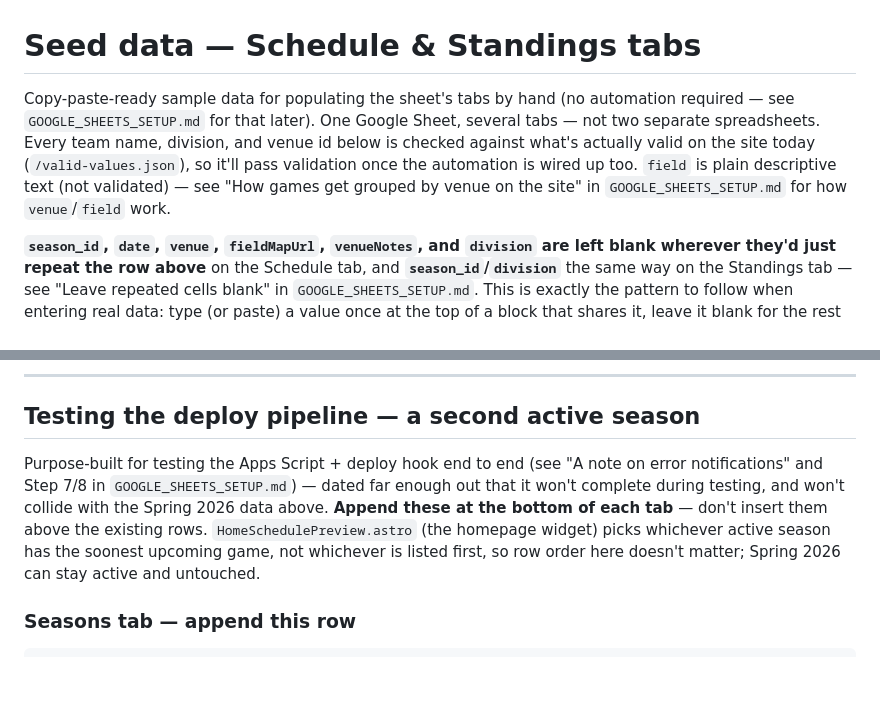
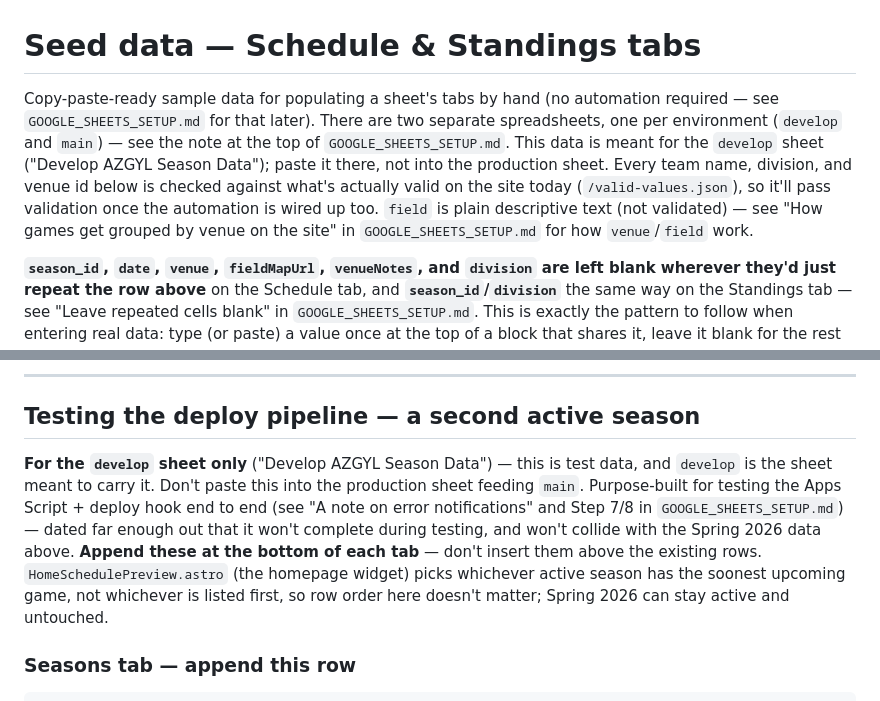
Before and after one commit to mkes99/azgyl, a Markdown page: SHEET_SEED_DATA.md, 2 parts joined by grey strips. GitHub-like rendering; blank space fills up the shorter version.

Commit message:
Doc audit: fix stale single-sheet language, dead valid-values.json link
- SHEET_SEED_DATA.md said "One Google Sheet... not two separate
  spreadsheets" and didn't say which of the two sheets the test-data
  section targets — both directly contradicted the two-sheet
  architecture documented in GOOGLE_SHEETS_SETUP.md. Fixed, and marked
  the Fall 2026 test section as develop-only.
- SHEET_ENTRY_GUIDE.md's "Getting names right" section linked to
  https://azgyl.com/valid-values.json, a domain that isn't live yet
  (real DNS error if a non-technical end user clicked it). Switched to
  a relative /valid-values.json link — this guide is rendered live at
  /admin/setup on whichever branch's own deployment, so a relative link
  is always correct for that environment automatically.
- Documented the division/fieldMapUrl/venueNotes block-reset behavior
  on the Schedule tab (a new venue or date resets those three, not just
  "whatever's above") — previously only spelled out for Standings.
- Added a short "who to ask" pointer at the end for anything beyond
  normal week-to-week entry.

Co-Authored-By: Claude Sonnet 5 <noreply@anthropic.com>
Claude-Session: https://claude.ai/code/session_01Nd5ggZuUAeHQkiVkC8MxT5

```diff
--- a/SHEET_SEED_DATA.md
+++ b/SHEET_SEED_DATA.md
@@ -1,12 +1,15 @@
 # Seed data — Schedule & Standings tabs
 
-Copy-paste-ready sample data for populating the sheet's tabs by hand (no
-automation required — see `GOOGLE_SHEETS_SETUP.md` for that later). One
-Google Sheet, several tabs — not two separate spreadsheets. Every team
-name, division, and venue id below is checked against what's actually
-valid on the site today (`/valid-values.json`), so it'll pass validation
-once the automation is wired up too. `field` is plain descriptive text
-(not validated) — see "How games get grouped by venue on the site" in
+Copy-paste-ready sample data for populating a sheet's tabs by hand (no
+automation required — see `GOOGLE_SHEETS_SETUP.md` for that later).
+There are two separate spreadsheets, one per environment (`develop` and
+`main`) — see the note at the top of `GOOGLE_SHEETS_SETUP.md`. This data
+is meant for the `develop` sheet ("Develop AZGYL Season Data"); paste it
+there, not into the production sheet. Every team name, division, and
+venue id below is checked against what's actually valid on the site
+today (`/valid-values.json`), so it'll pass validation once the
+automation is wired up too. `field` is plain descriptive text (not
+validated) — see "How games get grouped by venue on the site" in
 `GOOGLE_SHEETS_SETUP.md` for how `venue`/`field` work.
 
 **`season_id`, `date`, `venue`, `fieldMapUrl`, `venueNotes`, and
@@ -159,13 +162,16 @@ the schedule.
 
 ## Testing the deploy pipeline — a second active season
 
-Purpose-built for testing the Apps Script + deploy hook end to end
-(see "A note on error notifications" and Step 7/8 in
-`GOOGLE_SHEETS_SETUP.md`) — dated far enough out that it won't
-complete during testing, and won't collide with the Spring 2026 data
-above. **Append these at the bottom of each tab** — don't insert them
-above the existing rows. `HomeSchedulePreview.astro` (the homepage
-widget) picks whichever active season has the soonest upcoming game,
+**For the `develop` sheet only** ("Develop AZGYL Season Data") — this is
+test data, and `develop` is the sheet meant to carry it. Don't paste
+this into the production sheet feeding `main`. Purpose-built for
+testing the Apps Script + deploy hook end to end (see "A note on error
+notifications" and Step 7/8 in `GOOGLE_SHEETS_SETUP.md`) — dated far
+enough out that it won't complete during testing, and won't collide
+with the Spring 2026 data above. **Append these at the bottom of each
+tab** — don't insert them above the existing rows.
+`HomeSchedulePreview.astro` (the homepage widget) picks whichever
+active season has the soonest upcoming game,
 not whichever is listed first, so row order here doesn't matter; Spring
 2026 can stay active and untouched.
 
```
Also changed, not shown: SHEET_ENTRY_GUIDE.md (+22 -1 lines).
